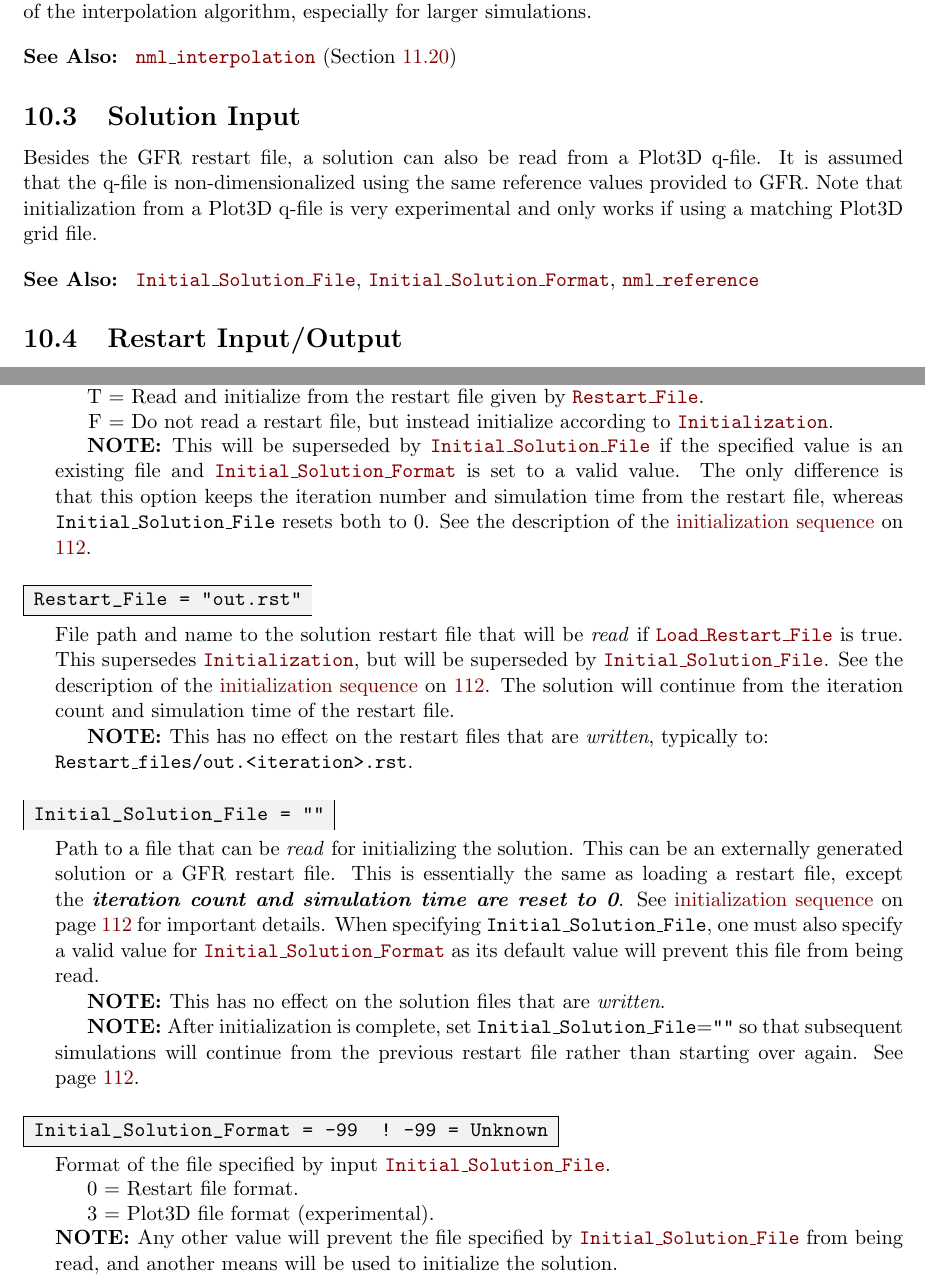
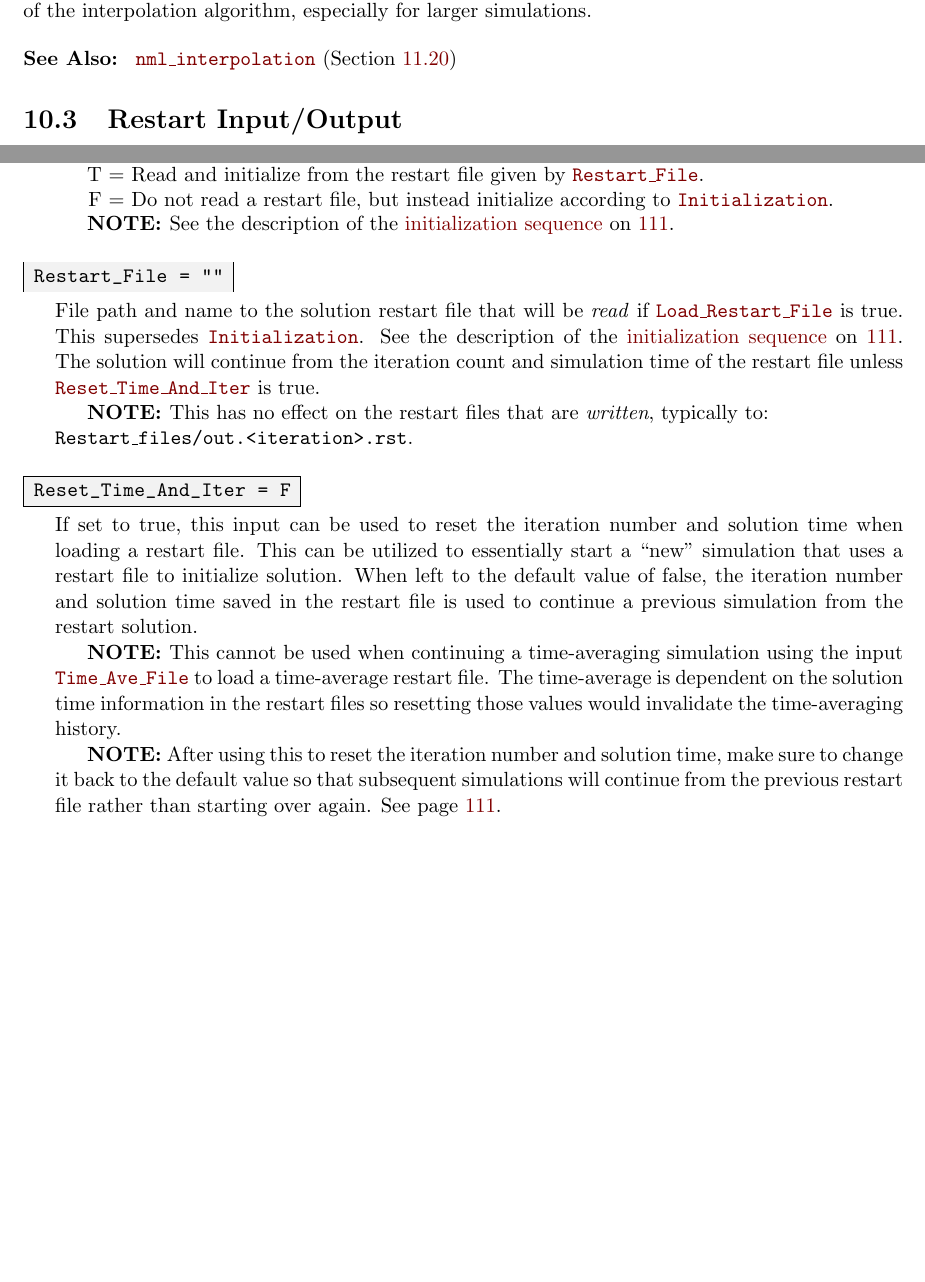
Before and after one commit to nasa/GFR, a LaTeX document (doc/user_manual/user_manual.tex, which reads doc/user_manual/files/solution_input.tex, doc/user_manual/nml/nml_initialization.tex): two parts of pages 96 and 114 of 206 before the commit and two parts of pages 96 and 113 of 205 after it, joined at a grey line, cut so that both start at the same text, the shorter picture padded with empty space. Compiled offline with pdfLaTeX.

Commit message:
Updated the user manual to include updates to the following inputs:   - Reset_Time_And_Iter (new)   - Solution_File (removed, and incorrectly listed as Initial_Solution_File)   - Solution_Format (removed, and incorrectly listed as Initial_Solution_Format)   - Time_Ave_File (incorrectly listed as Input_Time_Ave_File)   - Time_Ave_File (updated default value)   - Restart_File (updated default value)

```diff
--- a/doc/user_manual/files/solution_input.tex
+++ b/doc/user_manual/files/solution_input.tex
@@ -1,32 +1,32 @@
-\subsection{Solution Input}
-\label{SEC:Files:Solution_Input}
-
-%%%%%%%%%%%%%%%%%%%%%%%%%%%%%%%%%%%%%%%%%%%%%%%%%%%%%%%%%%%%%%%%%%%%%%%%%%%%%%%%
-
-Besides the GFR restart file, a solution can also be read from a
-Plot3D q-file.
+%\subsection{Solution Input}
+%\label{SEC:Files:Solution_Input}
 %
-It is assumed that the q-file is non-dimensionalized using the same
-reference values provided to GFR.
+%%%%%%%%%%%%%%%%%%%%%%%%%%%%%%%%%%%%%%%%%%%%%%%%%%%%%%%%%%%%%%%%%%%%%%%%%%%%%%%%%
 %
-Note that initialization from a Plot3D q-file is very experimental and only
-works if using a matching Plot3D grid file.
-
-%%%%%%%%%%%%%%%%%%%%%%%%%%%%%%%%%%%%%%%%%%%%%%%%%%%%%%%%%%%%%%%%%%%%%%%%%%%%%%%%
-
-\SeeAlso{
-\inp[nmlInitialization::InitialSolutionFile]{Initial\_Solution\_File},
-\inp[nmlInitialization::InitialSolutionFormat]{Initial\_Solution\_Format},
-\inp[nmlReference]{nml\_reference}
-%\inptext{pref},
-%\inptext{tref},
-%\inptext{rhoref},
-%\inptext{reyref},
-%\inptext{machref},
-%\inptext{rgasref},
-%\inptext{ptotref},
-%\inptext{ttotref},
-%\inptext{ptot2p\_ratio}
-}
-
-%%%%%%%%%%%%%%%%%%%%%%%%%%%%%%%%%%%%%%%%%%%%%%%%%%%%%%%%%%%%%%%%%%%%%%%%%%%%%%%%
+%Besides the GFR restart file, a solution can also be read from a
+%Plot3D q-file.
+%%
+%It is assumed that the q-file is non-dimensionalized using the same
+%reference values provided to GFR.
+%%
+%Note that initialization from a Plot3D q-file is very experimental and only
+%works if using a matching Plot3D grid file.
+%
+%%%%%%%%%%%%%%%%%%%%%%%%%%%%%%%%%%%%%%%%%%%%%%%%%%%%%%%%%%%%%%%%%%%%%%%%%%%%%%%%%
+%
+%\SeeAlso{
+%\inp[nmlInitialization::InitialSolutionFile]{Initial\_Solution\_File},
+%\inp[nmlInitialization::InitialSolutionFormat]{Initial\_Solution\_Format},
+%\inp[nmlReference]{nml\_reference}
+%%\inptext{pref},
+%%\inptext{tref},
+%%\inptext{rhoref},
+%%\inptext{reyref},
+%%\inptext{machref},
+%%\inptext{rgasref},
+%%\inptext{ptotref},
+%%\inptext{ttotref},
+%%\inptext{ptot2p\_ratio}
+%}
+%
+%%%%%%%%%%%%%%%%%%%%%%%%%%%%%%%%%%%%%%%%%%%%%%%%%%%%%%%%%%%%%%%%%%%%%%%%%%%%%%%%%
--- a/doc/user_manual/nml/nml_initialization.tex
+++ b/doc/user_manual/nml/nml_initialization.tex
@@ -66 +64,0 @@ simulation.
-The files specified by \inptext{Initial\_Solution\_File} and \inptext{Restart\_File}
@@ -295,16 +269,6 @@ Specifies whether or not to read a restart file.
 \end{tabular}
 
 \NOTE
-This will be superseded by
-\inp[nmlInitialization::InitialSolutionFile]{Initial\_Solution\_File} if the
-  specified value is an existing file and
-\inp[nmlInitialization::InitialSolutionFormat]{Initial\_Solution\_Format} is set to a valid
-value.
-%
-The only difference is that this option keeps the iteration number and
-simulation time from the restart file, whereas \inptext{Initial\_Solution\_File}
-resets both to 0.
-%
 See the description of the
 \key[key:InitializationSequence]{initialization sequence}
 on \pageref{key:InitializationSequence}.
@@ -313,7 +277,7 @@ on \pageref{key:InitializationSequence}.
 %==========================================================================
 
 \begin{nmldescitem}
-Restart_File = "out.rst"
+Restart_File = ""
 \end{nmldescitem}
 \inp*[nmlInitialization::RestartFile]{}[Restart\_File][]
 
@@ -324,16 +288,15 @@ is true.
 %
 %This takes precedence over
 This supersedes
-\inp[nmlInitialization::Initialization]{Initialization},
-but will be superseded by
-\inp[nmlInitialization::InitialSolutionFile]{Initial\_Solution\_File}.
+\inp[nmlInitialization::Initialization]{Initialization}.
 %
 See the description of the
 \key[key:InitializationSequence]{initialization sequence}
 on \pageref{key:InitializationSequence}.
 %
 The solution will continue from the iteration count and simulation time
-of the restart file.
+of the restart file unless
+\inp[nmlInitialization::ResetTimeAndIter]{Reset\_Time\_And\_Iter} is true.
 
 \NOTE
 This has no effect on the restart files that are \emph{written},
@@ -391,58 +354,93 @@ typically to:
 %==========================================================================
 
 \begin{nmldescitem}
-Initial_Solution_File = ""
+Reset_Time_And_Iter = F
 \end{nmldescitem}
-\inp*[nmlInitialization::InitialSolutionFile]{}[Initial\_Solution\_File][]
+\inp*[nmlInitialization::ResetTimeAndIter]{}[Reset\_Time\_And\_Iter][]
 
 \begin{nmldescbody}
-Path to a file that can be \emph{read} for initializing the solution.
+If set to true, this input can be used to reset the iteration number and
+solution time when loading a restart file.
 %
-This can be an externally generated solution or a GFR restart file.
+This can be utilized to essentially start a \quoterm{new} simulation that uses a
+restart file to initialize solution.
 %
-This is essentially the same as loading a restart file,
-except the \emph{\textbf{iteration count and simulation time are reset to 0}}.
-%
-See \key[key:InitializationSequence]{initialization sequence}
-on \pref{\pageref{key:InitializationSequence}} for important details.
-%
-When specifying \inptext{Initial\_Solution\_File}, one must also specify a valid value
-for \inp[nmlInitialization::InitialSolutionFormat]{Initial\_Solution\_Format} as its default
-value will prevent this file from being read.
+When left to the default value of false, the iteration number and solution time
+saved in the restart file is used to continue a previous simulation from the
+restart solution.
 
 \NOTE
-This has no effect on the solution files that are \emph{written}.
+This cannot be used when continuing a time-averaging simulation using the input
+\inp[nmlTimeAve::TimeAveFile]{Time\_Ave\_File} to load a time-average restart
+file.
+%
+The time-average is dependent on the solution time information in the restart
+files so resetting those values would invalidate the time-averaging history.
 
 \NOTE
-After initialization is complete, set \inptext{Initial\_Solution\_File}=\texttt{""}
+After using this to reset the iteration number and solution time, make sure to
+change it back to the default value
 so that subsequent simulations will continue from the previous restart file
 rather than starting over again.
 See \pref{\pageref{key:InitializationSequence}}.
-
 
 \end{nmldescbody}
 
 %==========================================================================
 
-\begin{nmldescitem}
-Initial_Solution_Format = -99  ! -99 = Unknown
-\end{nmldescitem}
-\inp*[nmlInitialization::InitialSolutionFormat]{}[Initial\_Solution\_Format][]
-
-\begin{nmldescbody}
-Format of the file specified by input
-\inp[nmlInitialization::InitialSolutionFile]{Initial\_Solution\_File}.
-
-\begin{tabular}{ @{} r @{ = } p{0.85\linewidth} @{} }
-  0 & Restart file format.\\
-  3 & Plot3D file format (experimental).
-\end{tabular}
-\\
-\NOTE
-Any other value will prevent the file specified by
-\inp[nmlInitialization::InitialSolutionFile]{Initial\_Solution\_File}
-from being read, and another means will be used to initialize the solution.
-
-\end{nmldescbody}
+%\begin{nmldescitem}
+%Initial_Solution_File = ""
+%\end{nmldescitem}
+%\inp*[nmlInitialization::InitialSolutionFile]{}[Initial\_Solution\_File][]
+%
+%\begin{nmldescbody}
+%Path to a file that can be \emph{read} for initializing the solution.
+%%
+%This can be an externally generated solution or a GFR restart file.
+%%
+%This is essentially the same as loading a restart file,
+%except the \emph{\textbf{iteration count and simulation time are reset to 0}}.
+%%
+%See \key[key:InitializationSequence]{initialization sequence}
+%on \pref{\pageref{key:InitializationSequence}} for important details.
+%%
+%When specifying \inptext{Initial\_Solution\_File}, one must also specify a valid value
+%for \inp[nmlInitialization::InitialSolutionFormat]{Initial\_Solution\_Format} as its default
+%value will prevent this file from being read.
+%
+%\NOTE
+%This has no effect on the solution files that are \emph{written}.
+%
+%\NOTE
+%After initialization is complete, set \inptext{Initial\_Solution\_File}=\texttt{""}
+%so that subsequent simulations will continue from the previous restart file
+%rather than starting over again.
+%See \pref{\pageref{key:InitializationSequence}}.
+%
+%
+%\end{nmldescbody}
+%
+%%==========================================================================
+%
+%\begin{nmldescitem}
+%Initial_Solution_Format = -99  ! -99 = Unknown
+%\end{nmldescitem}
+%\inp*[nmlInitialization::InitialSolutionFormat]{}[Initial\_Solution\_Format][]
+%
+%\begin{nmldescbody}
+%Format of the file specified by input
+%\inp[nmlInitialization::InitialSolutionFile]{Initial\_Solution\_File}.
+%
+%\begin{tabular}{ @{} r @{ = } p{0.85\linewidth} @{} }
+%  0 & Restart file format.\\
+%  3 & Plot3D file format (experimental).
+%\end{tabular}
+%\\
+%\NOTE
+%Any other value will prevent the file specified by
+%\inp[nmlInitialization::InitialSolutionFile]{Initial\_Solution\_File}
+%from being read, and another means will be used to initialize the solution.
+%
+%\end{nmldescbody}
 
 %==========================================================================
```
Also changed, not shown: doc/user_manual/files/restart.tex (+1 -1 lines), doc/user_manual/nml/changes.tex (+7 -7 lines), doc/user_manual/nml/nml_time_ave.tex (+5 -5 lines), doc/user_manual/nml/nml_utility.tex (+5 -5 lines), doc/user_manual/physical_models/physical_models.tex (+1 -1 lines), doc/user_manual/nml/nml_initialization.tex (65 more changed lines).
